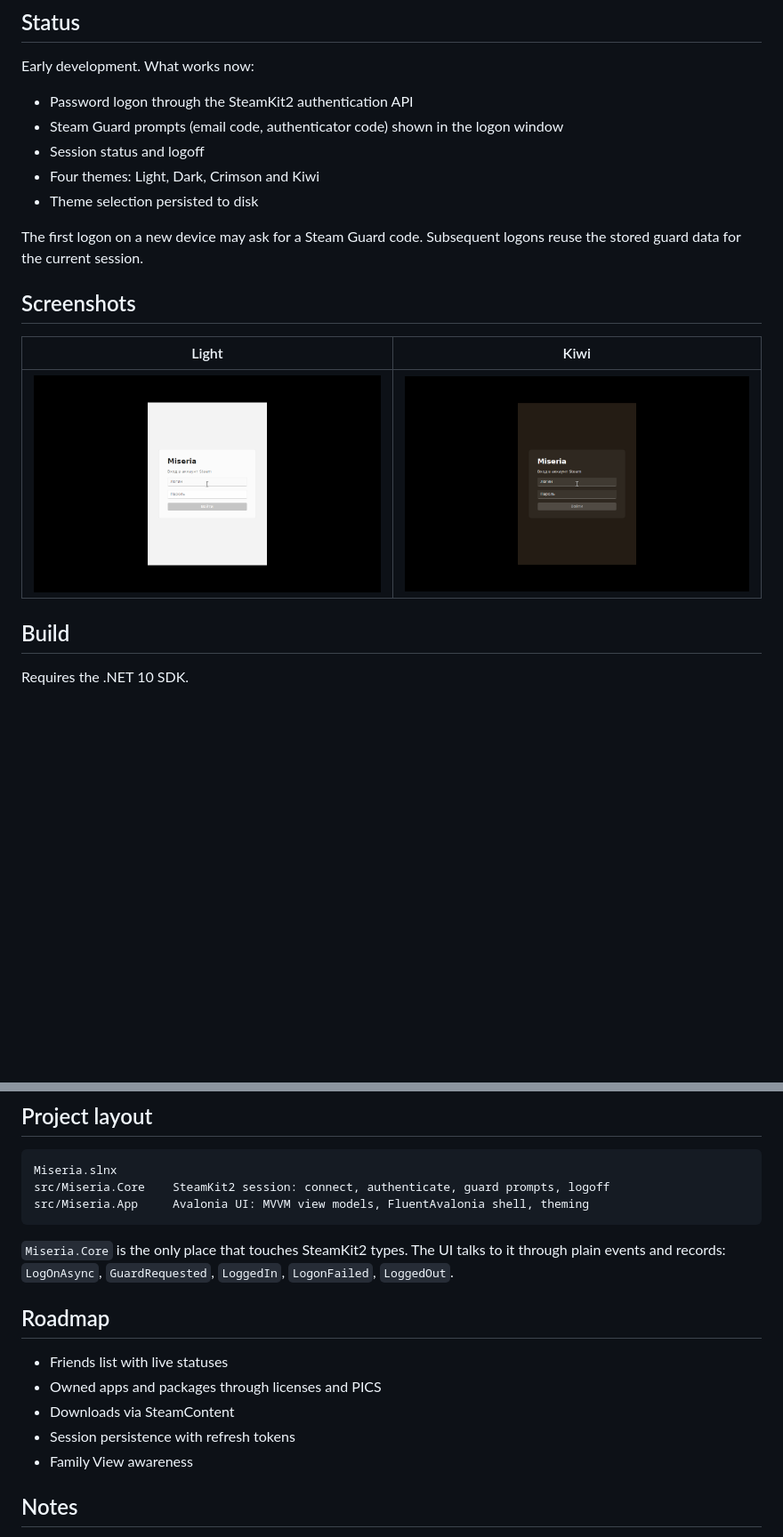
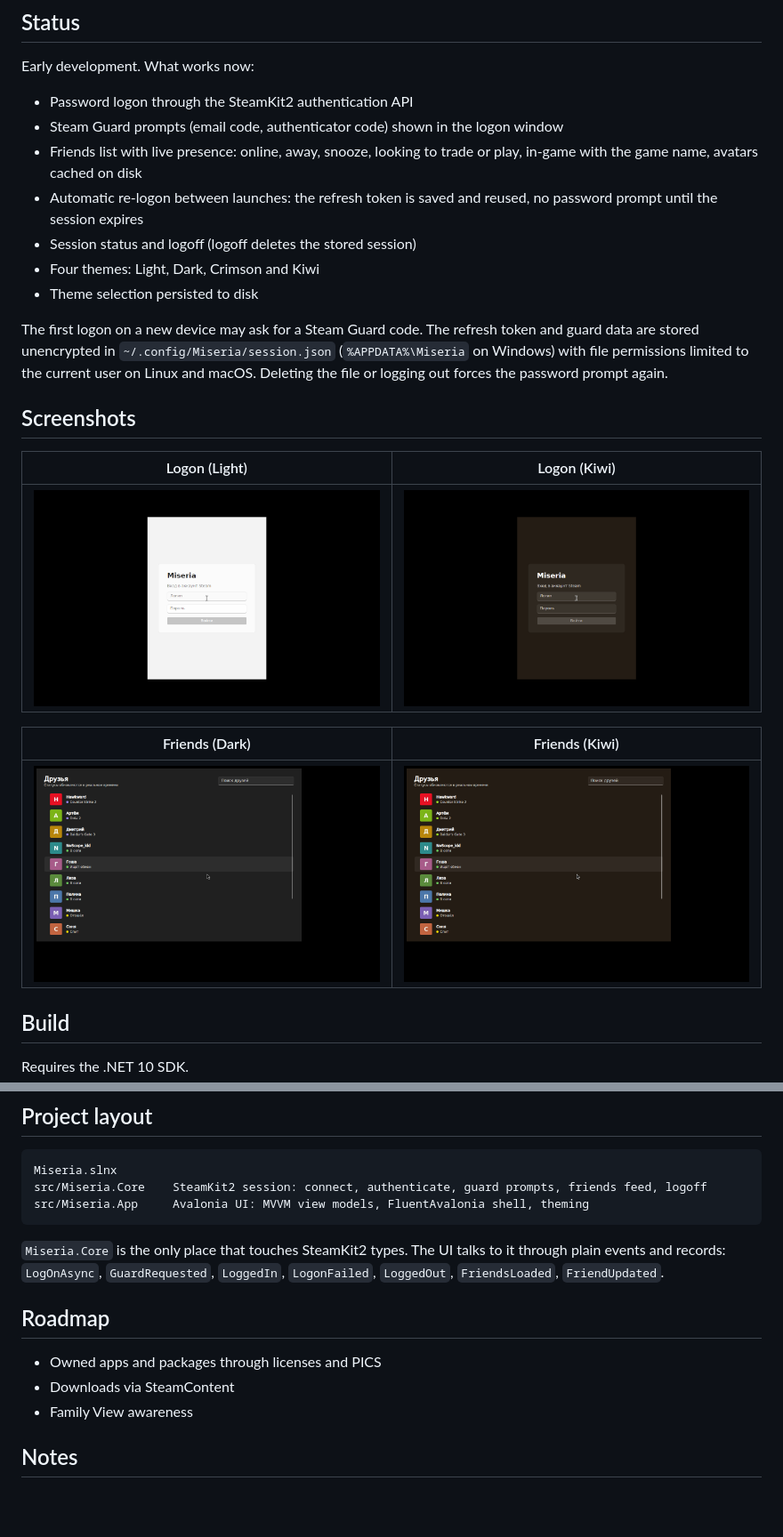
Before and after one commit to mel0k1/Miseria, a Markdown page: README.md, 2 parts joined by grey strips. Shown at 89% size. GitHub-like rendering; pictures changed too: docs/screenshots/friends-dark.png (added), docs/screenshots/friends-kiwi.png (added); blank space fills up the shorter version.

````diff
--- a/README.md
+++ b/README.md
@@ -12,17 +12,23 @@ Early development. What works now:
 
 - Password logon through the SteamKit2 authentication API
 - Steam Guard prompts (email code, authenticator code) shown in the logon window
-- Session status and logoff
+- Friends list with live presence: online, away, snooze, looking to trade or play, in-game with the game name, avatars cached on disk
+- Automatic re-logon between launches: the refresh token is saved and reused, no password prompt until the session expires
+- Session status and logoff (logoff deletes the stored session)
 - Four themes: Light, Dark, Crimson and Kiwi
 - Theme selection persisted to disk
 
-The first logon on a new device may ask for a Steam Guard code. Subsequent logons reuse the stored guard data for the current session.
+The first logon on a new device may ask for a Steam Guard code. The refresh token and guard data are stored unencrypted in `~/.config/Miseria/session.json` (`%APPDATA%\Miseria` on Windows) with file permissions limited to the current user on Linux and macOS. Deleting the file or logging out forces the password prompt again.
 
 ## Screenshots
 
-| Light | Kiwi |
+| Logon (Light) | Logon (Kiwi) |
 | --- | --- |
 | ![Logon window in the Light theme](docs/screenshots/logon-light.png) | ![Logon window in the Kiwi theme](docs/screenshots/logon-kiwi.png) |
+
+| Friends (Dark) | Friends (Kiwi) |
+| --- | --- |
+| ![Friends list in the Dark theme](docs/screenshots/friends-dark.png) | ![Friends list in the Kiwi theme](docs/screenshots/friends-kiwi.png) |
 
 ## Build
 
@@ -49,18 +55,16 @@ The Kiwi palette borrows from both the fruit (green accent) and the bird (brown
 
 ```
 Miseria.slnx
-src/Miseria.Core    SteamKit2 session: connect, authenticate, guard prompts, logoff
+src/Miseria.Core    SteamKit2 session: connect, authenticate, guard prompts, friends feed, logoff
 src/Miseria.App     Avalonia UI: MVVM view models, FluentAvalonia shell, theming
 ```
 
-`Miseria.Core` is the only place that touches SteamKit2 types. The UI talks to it through plain events and records: `LogOnAsync`, `GuardRequested`, `LoggedIn`, `LogonFailed`, `LoggedOut`.
+`Miseria.Core` is the only place that touches SteamKit2 types. The UI talks to it through plain events and records: `LogOnAsync`, `GuardRequested`, `LoggedIn`, `LogonFailed`, `LoggedOut`, `FriendsLoaded`, `FriendUpdated`.
 
 ## Roadmap
 
-- Friends list with live statuses
 - Owned apps and packages through licenses and PICS
 - Downloads via SteamContent
-- Session persistence with refresh tokens
 - Family View awareness
 
 ## Notes
````
